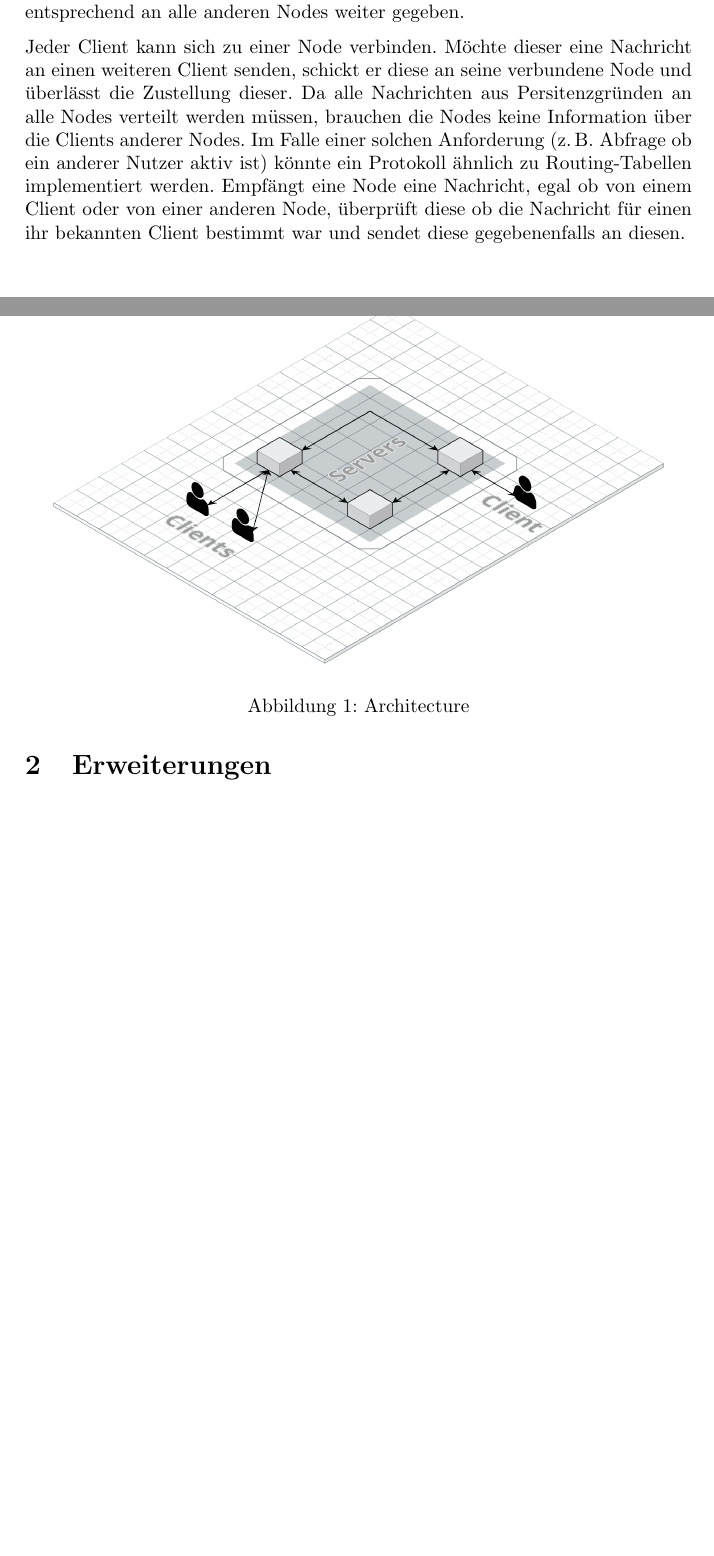
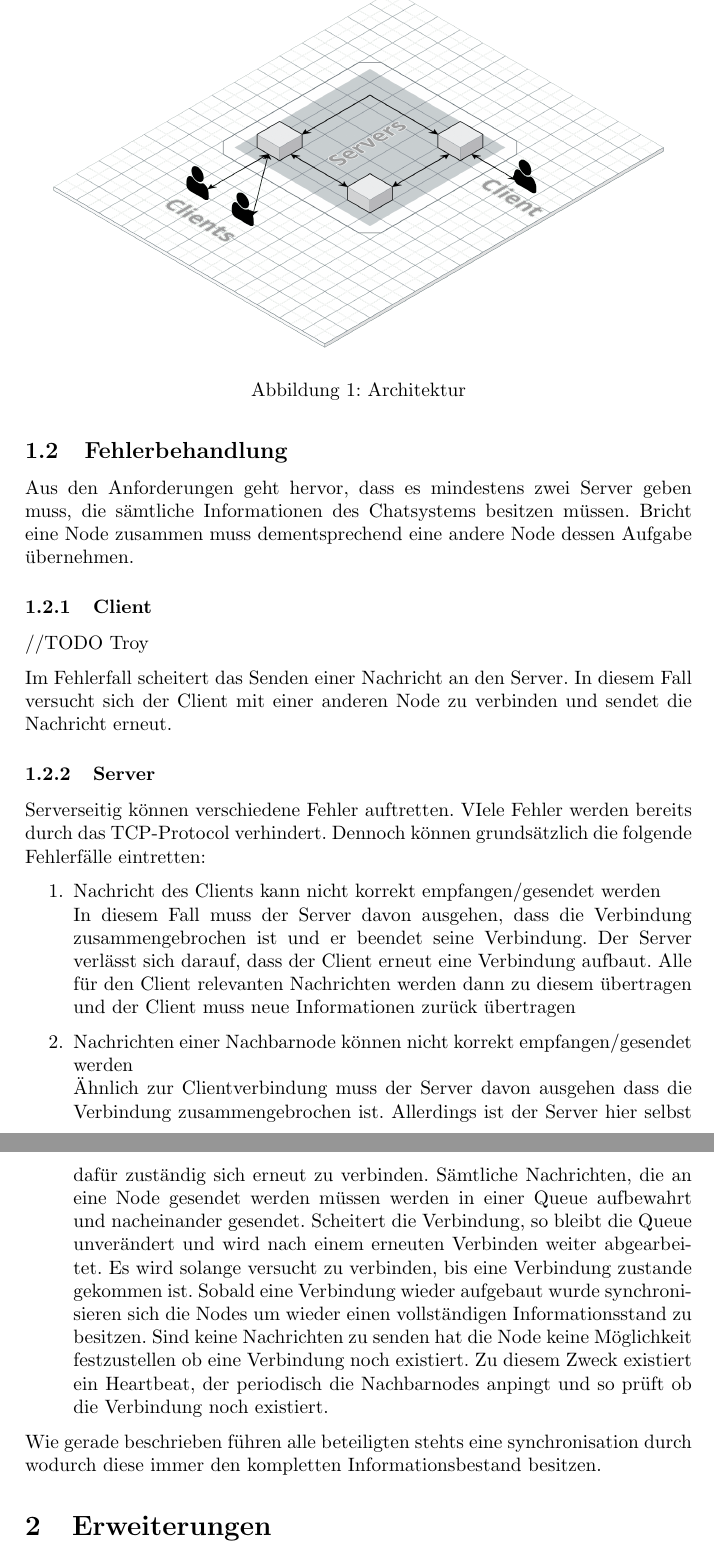
Before and after one commit to DHBWMannheim/vs-chat, a LaTeX document (docs/docs.tex, which reads docs/basisanforderungen.tex): two parts of pages 1 and 2 of 4 before the commit and two parts of pages 2 and 3 of 5 after it, joined at a grey line, cut at the place of the change, the shorter picture padded with empty space. Compiled offline with pdfLaTeX.

Commit message:
adds some information about communication errors

```diff
--- a/docs/basisanforderungen.tex
+++ b/docs/basisanforderungen.tex
@@ -7,12 +7,12 @@ Die Anwendung soll //TODO
 
-Aus diesem Grund wird die Anwendung von mehreren Gleichwertigen Servern bedient. Jeder dieser sog. Nodes hat dabei eine vollständige Kopie sämtlicher dem System bekannten Daten. Eine Veränderung des Datenbestandes muss dem entsprechend an alle anderen Nodes weiter gegeben.
+% Aus diesem Grund wird die Anwendung von mehreren Gleichwertigen Servern bedient. Jeder dieser sog. Nodes hat dabei eine vollständige Kopie sämtlicher dem System bekannten Daten. Eine Veränderung des Datenbestandes muss dem entsprechend an alle anderen Nodes weiter gegeben.
 
-Jeder Client kann sich zu einer Node verbinden. Möchte dieser eine Nachricht an einen weiteren Client senden, schickt er diese an seine verbundene Node und überlässt die Zustellung dieser. Da alle Nachrichten aus Persitenzgründen an alle Nodes verteilt werden müssen, brauchen die Nodes keine Information über die Clients anderer Nodes. Im Falle einer solchen Anforderung (z.\,B. Abfrage ob ein anderer Nutzer aktiv ist) könnte ein Protokoll ähnlich zu Routing-Tabellen implementiert werden. Empfängt eine Node eine Nachricht, egal ob von einem Client oder von einer anderen Node, überprüft diese ob die Nachricht für einen ihr bekannten Client bestimmt war und sendet diese gegebenenfalls an diesen.
+% Jeder Client kann sich zu einer Node verbinden. Möchte dieser eine Nachricht an einen weiteren Client senden, schickt er diese an seine verbundene Node und überlässt die Zustellung dieser. Da alle Nachrichten aus Persitenzgründen an alle Nodes verteilt werden müssen, brauchen die Nodes keine Information über die Clients anderer Nodes. Im Falle einer solchen Anforderung (z.\,B. Abfrage ob ein anderer Nutzer aktiv ist) könnte ein Protokoll ähnlich zu Routing-Tabellen implementiert werden. Empfängt eine Node eine Nachricht, egal ob von einem Client oder von einer anderen Node, überprüft diese ob die Nachricht für einen ihr bekannten Client bestimmt war und sendet diese gegebenenfalls an diesen.
 
 \begin{figure}[h]
     \centering
     \includegraphics[width=\textwidth]{architecture.png}
 
-    \caption{Architecture}
+    \caption{Architektur}
     \label{}
 \end{figure}
@@ -18,0 +32,17 @@ Jeder Client kann sich zu einer Node verbinden. Möchte dieser eine Nachricht an
+\subsection{Fehlerbehandlung}
+Aus den Anforderungen geht hervor, dass es mindestens zwei Server geben muss, die sämtliche Informationen des Chatsystems besitzen müssen. Bricht eine Node zusammen muss dementsprechend eine andere Node dessen Aufgabe übernehmen.
+\subsubsection{Client}
+//TODO Troy
+
+Im Fehlerfall scheitert das Senden einer Nachricht an den Server. In diesem Fall versucht sich der Client mit einer anderen Node zu verbinden und sendet die Nachricht erneut.
+
+\subsubsection{Server}
+Serverseitig können verschiedene Fehler auftretten. VIele Fehler werden bereits durch das TCP-Protocol verhindert. Dennoch können grundsätzlich die folgende Fehlerfälle eintretten:
+\begin{enumerate}
+    \item Nachricht des Clients kann nicht korrekt empfangen/gesendet werden\\
+        In diesem Fall muss der Server davon ausgehen, dass die Verbindung zusammengebrochen ist und er beendet seine Verbindung. Der Server verlässt sich darauf, dass der Client erneut eine Verbindung aufbaut. Alle für den Client relevanten Nachrichten werden dann zu diesem übertragen und der Client muss neue Informationen zurück übertragen
+    \item Nachrichten einer Nachbarnode können nicht korrekt empfangen/gesendet werden\\
+        Ähnlich zur Clientverbindung muss der Server davon ausgehen dass die Verbindung zusammengebrochen ist. Allerdings ist der Server hier selbst dafür zuständig sich erneut zu verbinden. Sämtliche Nachrichten, die an eine Node gesendet werden müssen werden in einer Queue aufbewahrt und nacheinander gesendet. Scheitert die Verbindung, so bleibt die Queue unverändert und wird nach einem erneuten Verbinden weiter abgearbeitet. Es wird solange versucht zu verbinden, bis eine Verbindung zustande gekommen ist. Sobald eine Verbindung wieder aufgebaut wurde synchronisieren sich die Nodes um wieder einen vollständigen Informationsstand zu besitzen.
+        Sind keine Nachrichten zu senden hat die Node keine Möglichkeit festzustellen ob eine Verbindung noch existiert. Zu diesem Zweck existiert ein Heartbeat, der periodisch die Nachbarnodes anpingt und so prüft ob die Verbindung noch existiert.
+\end{enumerate}
+Wie gerade beschrieben führen alle beteiligten stehts eine synchronisation durch wodurch diese immer den kompletten Informationsbestand besitzen.
```
Also changed, not shown: docs/docs.pdf, docs/basisanforderungen.tex (17 more changed lines), 1 other file.
